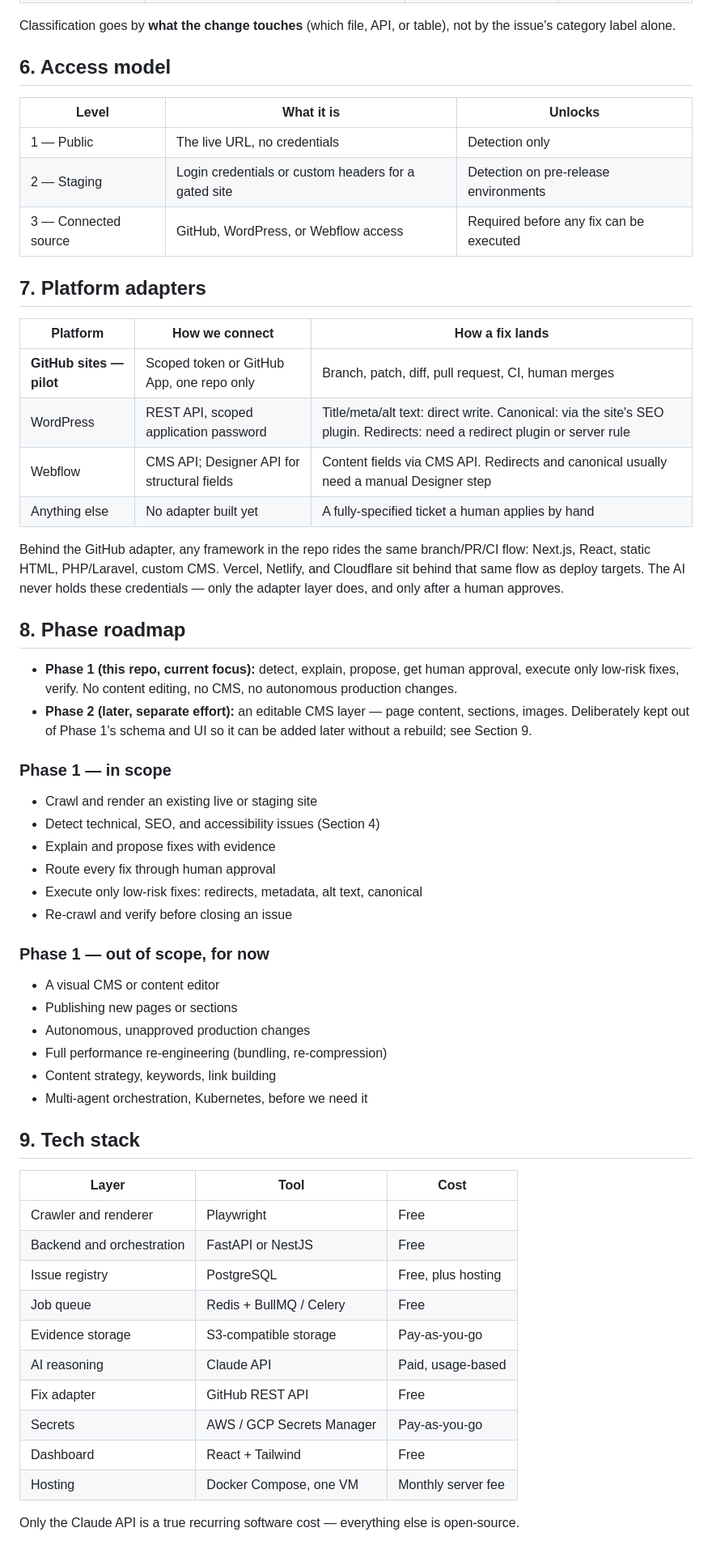
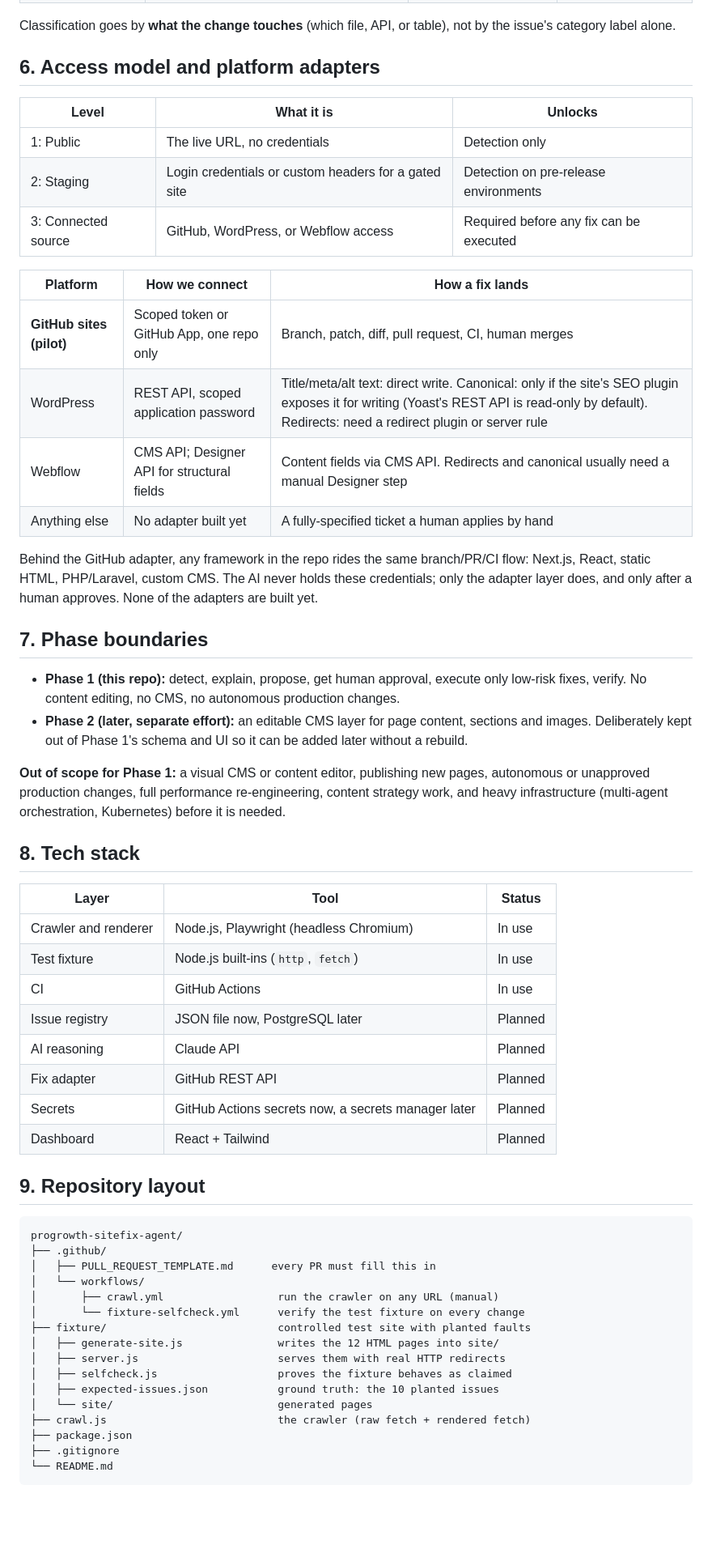
Before and after one commit to indhuja-elumalai/progrowth-sitefix-agent, a Markdown page: README.md, the part around one of its changes. Shown at 81% size. GitHub-like rendering; blank space fills up the shorter version.

Commit message:
Update README through Day 1: setup, fixture, baseline results, sprint plan

````diff
--- a/README.md
+++ b/README.md
@@ -83,69 +90,71 @@ clone of a mature enterprise crawler.
 Classification goes by **what the change touches** (which file, API, or
 table), not by the issue's category label alone.
 
-## 6. Access model
+## 6. Access model and platform adapters
 
 | Level | What it is | Unlocks |
 |---|---|---|
-| 1 — Public | The live URL, no credentials | Detection only |
-| 2 — Staging | Login credentials or custom headers for a gated site | Detection on pre-release environments |
-| 3 — Connected source | GitHub, WordPress, or Webflow access | Required before any fix can be executed |
-
-## 7. Platform adapters
+| 1: Public | The live URL, no credentials | Detection only |
+| 2: Staging | Login credentials or custom headers for a gated site | Detection on pre-release environments |
+| 3: Connected source | GitHub, WordPress, or Webflow access | Required before any fix can be executed |
 
 | Platform | How we connect | How a fix lands |
 |---|---|---|
-| **GitHub sites — pilot** | Scoped token or GitHub App, one repo only | Branch, patch, diff, pull request, CI, human merges |
-| WordPress | REST API, scoped application password | Title/meta/alt text: direct write. Canonical: via the site's SEO plugin. Redirects: need a redirect plugin or server rule |
+| **GitHub sites (pilot)** | Scoped token or GitHub App, one repo only | Branch, patch, diff, pull request, CI, human merges |
+| WordPress | REST API, scoped application password | Title/meta/alt text: direct write. Canonical: only if the site's SEO plugin exposes it for writing (Yoast's REST API is read-only by default). Redirects: need a redirect plugin or server rule |
 | Webflow | CMS API; Designer API for structural fields | Content fields via CMS API. Redirects and canonical usually need a manual Designer step |
 | Anything else | No adapter built yet | A fully-specified ticket a human applies by hand |
 
 Behind the GitHub adapter, any framework in the repo rides the same
 branch/PR/CI flow: Next.js, React, static HTML, PHP/Laravel, custom CMS.
-Vercel, Netlify, and Cloudflare sit behind that same flow as deploy
-targets. The AI never holds these credentials — only the adapter layer
-does, and only after a human approves.
+The AI never holds these credentials; only the adapter layer does, and
+only after a human approves. None of the adapters are built yet.
 
-## 8. Phase roadmap
+## 7. Phase boundaries
 
-- **Phase 1 (this repo, current focus):** detect, explain, propose, get
-  human approval, execute only low-risk fixes, verify. No content editing,
-  no CMS, no autonomous production changes.
-- **Phase 2 (later, separate effort):** an editable CMS layer — page
-  content, sections, images. Deliberately kept out of Phase 1's schema and
-  UI so it can be added later without a rebuild; see Section 9.
+- **Phase 1 (this repo):** detect, explain, propose, get human approval,
+  execute only low-risk fixes, verify. No content editing, no CMS, no
+  autonomous production changes.
+- **Phase 2 (later, separate effort):** an editable CMS layer for page
+  content, sections and images. Deliberately kept out of Phase 1's schema
+  and UI so it can be added later without a rebuild.
 
-### Phase 1 — in scope
-- Crawl and render an existing live or staging site
-- Detect technical, SEO, and accessibility issues (Section 4)
-- Explain and propose fixes with evidence
-- Route every fix through human approval
-- Execute only low-risk fixes: redirects, metadata, alt text, canonical
-- Re-crawl and verify before closing an issue
+**Out of scope for Phase 1:** a visual CMS or content editor, publishing
+new pages, autonomous or unapproved production changes, full performance
+re-engineering, content strategy work, and heavy infrastructure
+(multi-agent orchestration, Kubernetes) before it is needed.
 
-### Phase 1 — out of scope, for now
-- A visual CMS or content editor
-- Publishing new pages or sections
-- Autonomous, unapproved production changes
-- Full performance re-engineering (bundling, re-compression)
-- Content strategy, keywords, link building
-- Multi-agent orchestration, Kubernetes, before we need it
+## 8. Tech stack
 
-## 9. Tech stack
+| Layer | Tool | Status |
+|---|---|---|
+| Crawler and renderer | Node.js, Playwright (headless Chromium) | In use |
+| Test fixture | Node.js built-ins (`http`, `fetch`) | In use |
+| CI | GitHub Actions | In use |
+| Issue registry | JSON file now, PostgreSQL later | Planned |
+| AI reasoning | Claude API | Planned |
+| Fix adapter | GitHub REST API | Planned |
+| Secrets | GitHub Actions secrets now, a secrets manager later | Planned |
+| Dashboard | React + Tailwind | Planned |
 
-| Layer | Tool | Cost |
-|---|---|---|
-| Crawler and renderer | Playwright | Free |
-| Backend and orchestration | FastAPI or NestJS | Free |
-| Issue registry | PostgreSQL | Free, plus hosting |
-| Job queue | Redis + BullMQ / Celery | Free |
-| Evidence storage | S3-compatible storage | Pay-as-you-go |
-| AI reasoning | Claude API | Paid, usage-based |
-| Fix adapter | GitHub REST API | Free |
-| Secrets | AWS / GCP Secrets Manager | Pay-as-you-go |
-| Dashboard | React + Tailwind | Free |
-| Hosting | Docker Compose, one VM | Monthly server fee |
+## 9. Repository layout
 
-Only the Claude API is a true recurring software cost — everything else is
-open-source.
+```
+progrowth-sitefix-agent/
+├── .github/
+│   ├── PULL_REQUEST_TEMPLATE.md      every PR must fill this in
+│   └── workflows/
+│       ├── crawl.yml                  run the crawler on any URL (manual)
+│       └── fixture-selfcheck.yml      verify the test fixture on every change
+├── fixture/                           controlled test site with planted faults
+│   ├── generate-site.js               writes the 12 HTML pages into site/
+│   ├── server.js                      serves them with real HTTP redirects
+│   ├── selfcheck.js                   proves the fixture behaves as claimed
+│   ├── expected-issues.json           ground truth: the 10 planted issues
+│   └── site/                          generated pages
+├── crawl.js                           the crawler (raw fetch + rendered fetch)
+├── package.json
+├── .gitignore
+└── README.md
+```
 
````
Also changed, not shown: other parts of README.md (+148 -38 lines).
